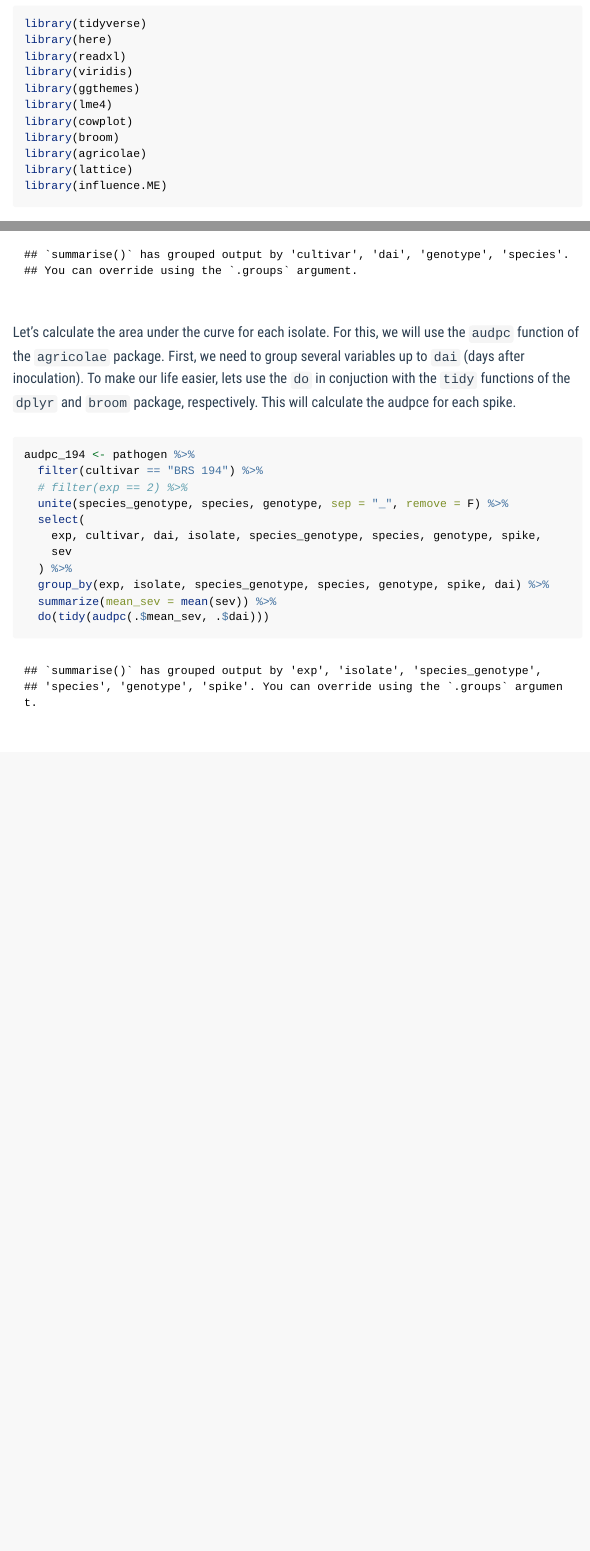
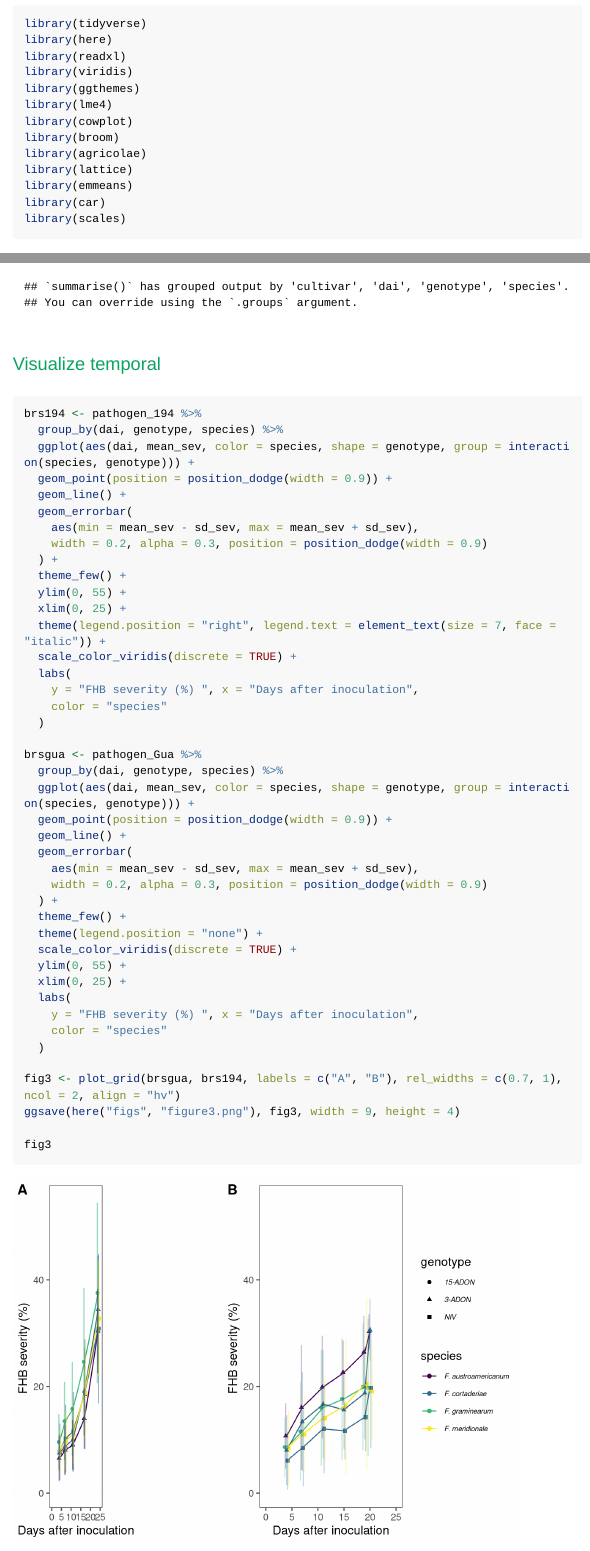
Before and after one commit to emdelponte/paper-FGSC-fitness, an R Markdown document (code.Rmd): the page in a window 1100 px wide, from 430 px down, and a second part further down, joined at a grey line. Rendered offline with R 4.5, knitr and Pandoc, with nearby package versions; code that draws random numbers runs with fixed seeds of ours; some code elsewhere in the file could not run offline; menus at the side of the page are left out; long lines of code are wrapped.

Commit message:
new figures

````diff
--- a/code.Rmd
+++ b/code.Rmd
@@ -17,7 +17,9 @@ library(cowplot)
 library(broom)
 library(agricolae)
 library(lattice)
-library(influence.ME)
+library(emmeans)
+library(car)
+library(scales)
 ```
 
 
@@ -346,6 +344,58 @@ pathogen_Gua <- pathogen %>%
   )
 ```
 
+
+
+### Visualize temporal
+
+```{r message=FALSE, warning=FALSE}
+
+brs194 <- pathogen_194 %>%
+  group_by(dai, genotype, species) %>%
+  ggplot(aes(dai, mean_sev, color = species, shape = genotype, group = interaction(species, genotype))) +
+  geom_point(position = position_dodge(width = 0.9)) +
+  geom_line() +
+  geom_errorbar(
+    aes(min = mean_sev - sd_sev, max = mean_sev + sd_sev),
+    width = 0.2, alpha = 0.3, position = position_dodge(width = 0.9)
+  ) +
+  theme_few() +
+  ylim(0, 55) +
+  xlim(0, 25) +
+  theme(legend.position = "right", legend.text = element_text(size = 7, face = "italic")) +
+  scale_color_viridis(discrete = TRUE) +
+  labs(
+    y = "FHB severity (%) ", x = "Days after inoculation",
+    color = "species"
+  )
+
+brsgua <- pathogen_Gua %>%
+  group_by(dai, genotype, species) %>%
+  ggplot(aes(dai, mean_sev, color = species, shape = genotype, group = interaction(species, genotype))) +
+  geom_point(position = position_dodge(width = 0.9)) +
+  geom_line() +
+  geom_errorbar(
+    aes(min = mean_sev - sd_sev, max = mean_sev + sd_sev),
+    width = 0.2, alpha = 0.3, position = position_dodge(width = 0.9)
+  ) +
+  theme_few() +
+  theme(legend.position = "none") +
+  scale_color_viridis(discrete = TRUE) +
+  ylim(0, 55) +
+  xlim(0, 25) +
+  labs(
+    y = "FHB severity (%) ", x = "Days after inoculation",
+    color = "species"
+  )
+
+fig3 <- plot_grid(brsgua, brs194, labels = c("A", "B"), rel_widths = c(0.7, 1), ncol = 2, align = "hv")
+ggsave(here("figs", "figure3.png"), fig3, width = 9, height = 4)
+
+fig3
+```
+
+### Visualize AUDPC
+
 Let's calculate the area under the curve for each isolate. For this, we will use the `audpc` function of the `agricolae` package. First, we need to group several variables up to `dai` (days after inoculation). To make our life easier, lets use the `do` in conjuction with the `tidy` functions of the `dplyr` and `broom` package, respectively. This will calculate the audpce for each spike.
 
 ```{r}
````
Also changed, not shown: data/all-data.xlsx, docs/data/all-data.xlsx, figs/ec50-new.png, figs/figure2.png (added), figs/figure3.png, figs/figure4.png (added), figs/grid1.png (deleted), figs/mgr_spor_germ.png (deleted), code.Rmd (59 more changed lines), 22 other files.
